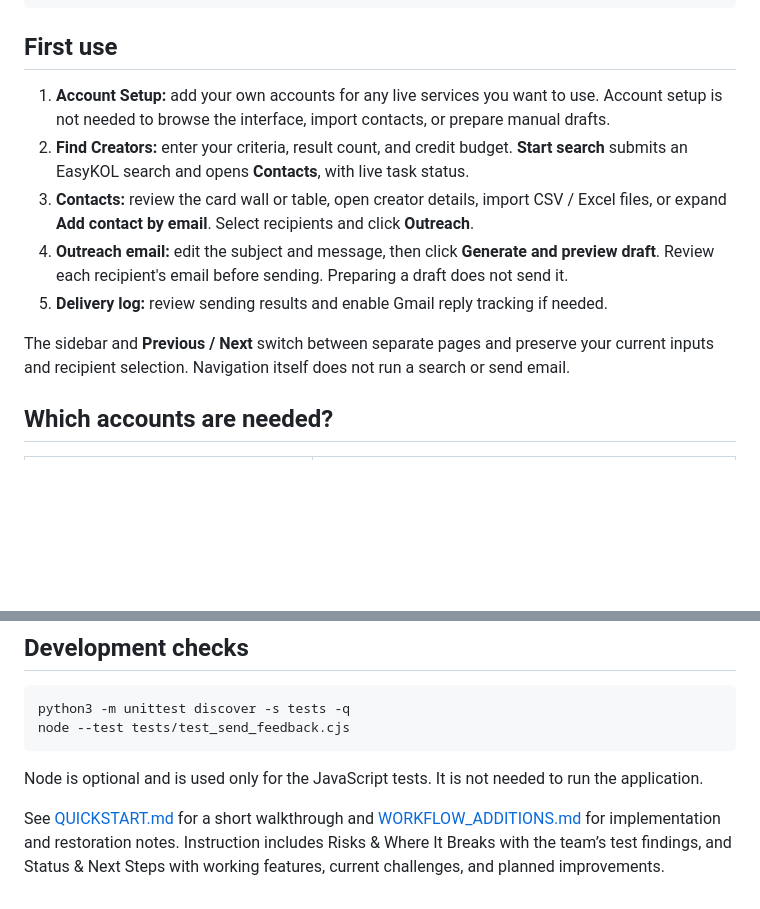
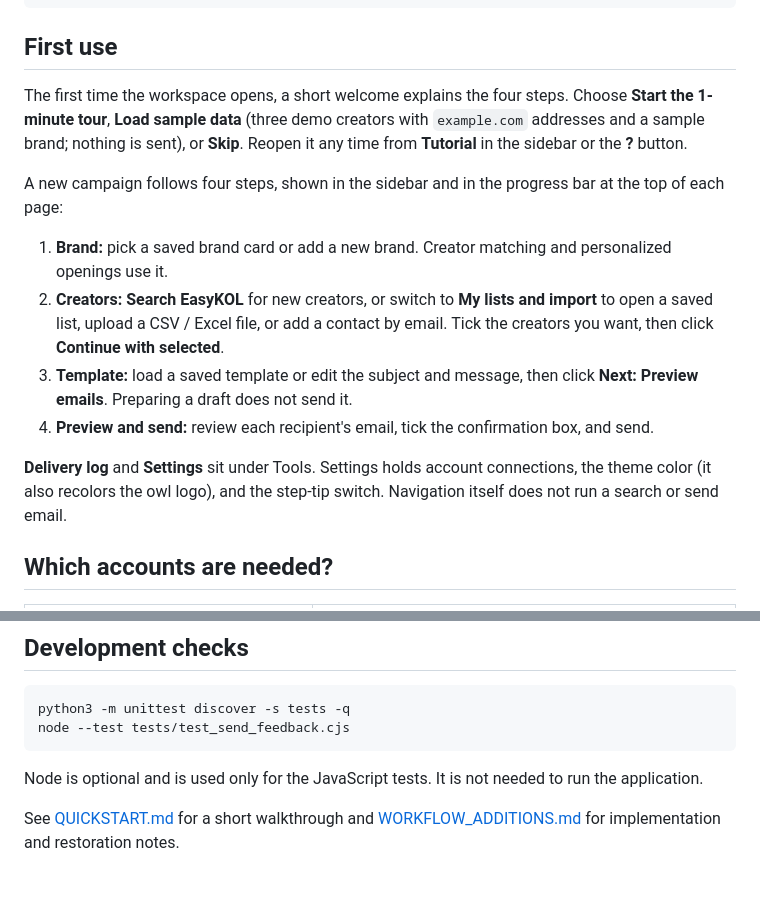
Before and after one commit to Evelyn-code-png/tiktok-outreach-V4, a Markdown page: README.md, 2 parts joined by grey strips. GitHub-like rendering; blank space fills up the shorter version.

Commit message:
README: describe the guided 4-step first use

```diff
--- a/README.md
+++ b/README.md
@@ -30,13 +30,16 @@ bash "Open Dashboard.command"
 
 ## First use
 
-1. **Account Setup:** add your own accounts for any live services you want to use. Account setup is not needed to browse the interface, import contacts, or prepare manual drafts.
-2. **Find Creators:** enter your criteria, result count, and credit budget. **Start search** submits an EasyKOL search and opens **Contacts**, with live task status.
-3. **Contacts:** review the card wall or table, open creator details, import CSV / Excel files, or expand **Add contact by email**. Select recipients and click **Outreach**.
-4. **Outreach email:** edit the subject and message, then click **Generate and preview draft**. Review each recipient's email before sending. Preparing a draft does not send it.
-5. **Delivery log:** review sending results and enable Gmail reply tracking if needed.
+The first time the workspace opens, a short welcome explains the four steps. Choose **Start the 1-minute tour**, **Load sample data** (three demo creators with `example.com` addresses and a sample brand; nothing is sent), or **Skip**. Reopen it any time from **Tutorial** in the sidebar or the **?** button.
 
-The sidebar and **Previous / Next** switch between separate pages and preserve your current inputs and recipient selection. Navigation itself does not run a search or send email.
+A new campaign follows four steps, shown in the sidebar and in the progress bar at the top of each page:
+
+1. **Brand:** pick a saved brand card or add a new brand. Creator matching and personalized openings use it.
+2. **Creators:** **Search EasyKOL** for new creators, or switch to **My lists and import** to open a saved list, upload a CSV / Excel file, or add a contact by email. Tick the creators you want, then click **Continue with selected**.
+3. **Template:** load a saved template or edit the subject and message, then click **Next: Preview emails**. Preparing a draft does not send it.
+4. **Preview and send:** review each recipient's email, tick the confirmation box, and send.
+
+**Delivery log** and **Settings** sit under Tools. Settings holds account connections, the theme color (it also recolors the owl logo), and the step-tip switch. Navigation itself does not run a search or send email.
 
 ## Which accounts are needed?
 
@@ -76,4 +79,4 @@ node --test tests/test_send_feedback.cjs
 
 Node is optional and is used only for the JavaScript tests. It is not needed to run the application.
 
-See [QUICKSTART.md](QUICKSTART.md) for a short walkthrough and [WORKFLOW_ADDITIONS.md](WORKFLOW_ADDITIONS.md) for implementation and restoration notes. Instruction includes Risks & Where It Breaks with the team’s test findings, and Status & Next Steps with working features, current challenges, and planned improvements.
+See [QUICKSTART.md](QUICKSTART.md) for a short walkthrough and [WORKFLOW_ADDITIONS.md](WORKFLOW_ADDITIONS.md) for implementation and restoration notes.
```
